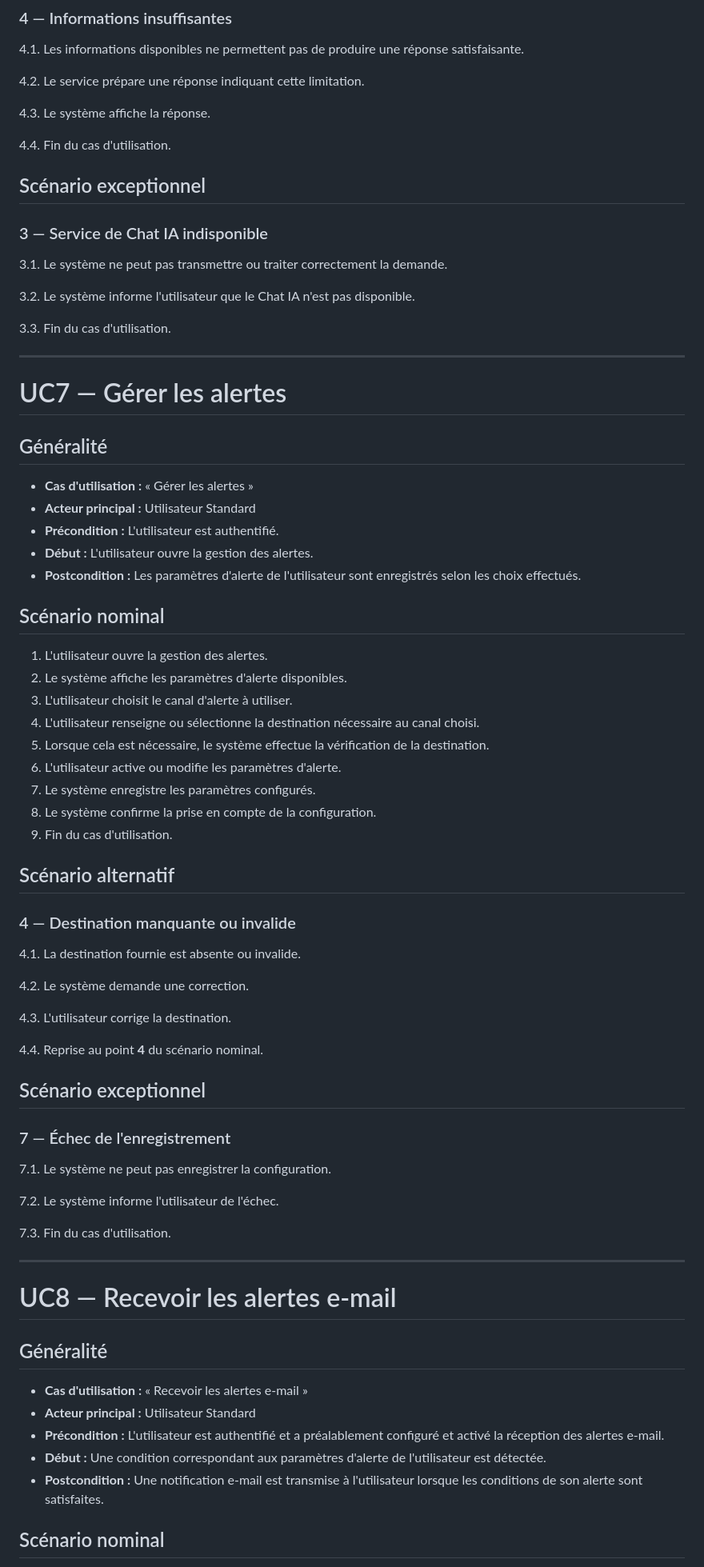
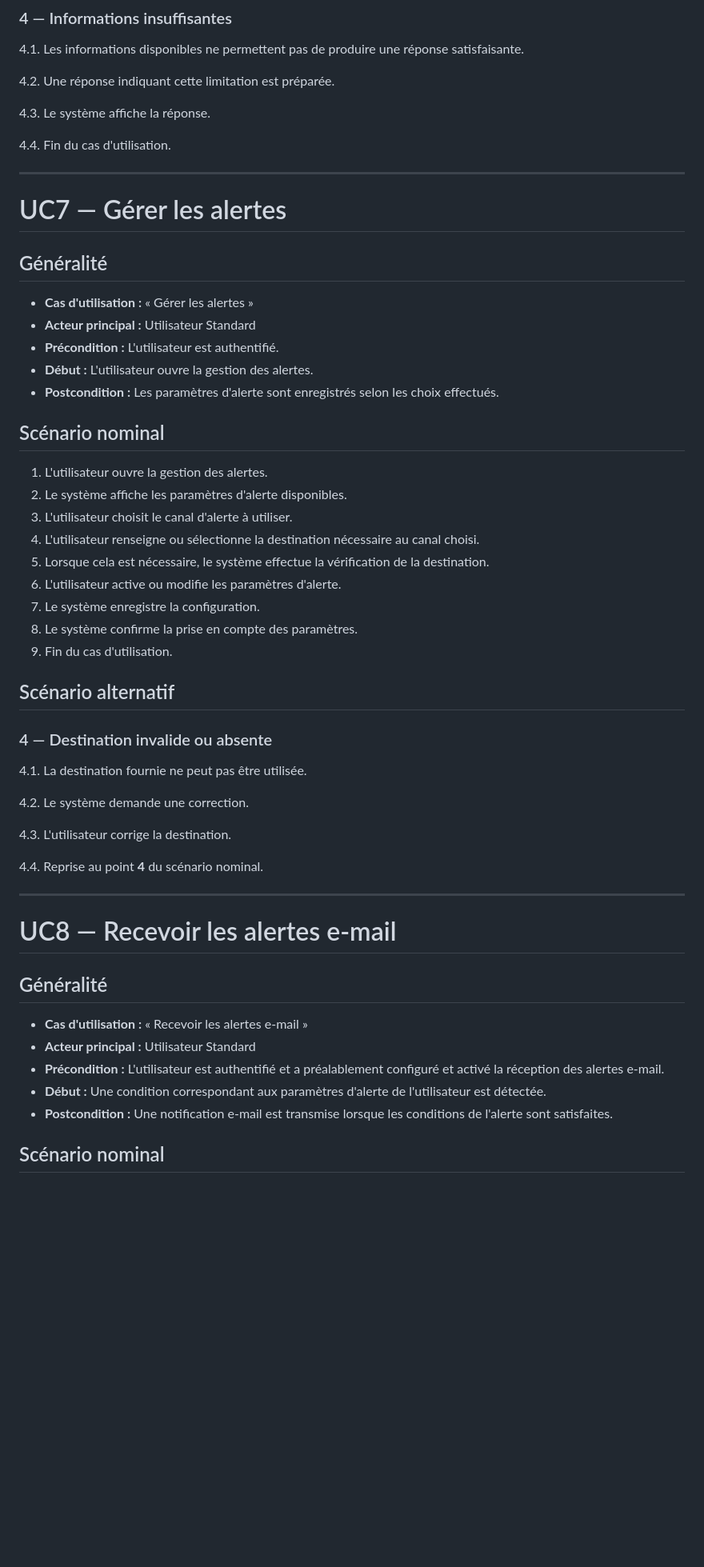
Before and after one commit to TkAbeleon/NoteAcemiqueProjetSoutenanceL3, a Markdown page: UML_JeryMotro/Description textuel.md, the part around one of its changes. Shown at 80% size. Drawn GitHub-style; blank space fills up the shorter version.

```diff
--- a/UML_JeryMotro/Description textuel.md
+++ b/UML_JeryMotro/Description textuel.md
@@ -194,19 +174,11 @@ Les éléments techniques internes (base de données, services d'orchestration,
 ### 4 — Informations insuffisantes
 4.1. Les informations disponibles ne permettent pas de produire une réponse satisfaisante.
 
-4.2. Le service prépare une réponse indiquant cette limitation.
+4.2. Une réponse indiquant cette limitation est préparée.
 
 4.3. Le système affiche la réponse.
 
 4.4. Fin du cas d'utilisation.
-
-## Scénario exceptionnel
-### 3 — Service de Chat IA indisponible
-3.1. Le système ne peut pas transmettre ou traiter correctement la demande.
-
-3.2. Le système informe l'utilisateur que le Chat IA n'est pas disponible.
-
-3.3. Fin du cas d'utilisation.
 
 ---
 
@@ -217,7 +189,7 @@ Les éléments techniques internes (base de données, services d'orchestration,
 - **Acteur principal :** Utilisateur Standard
 - **Précondition :** L'utilisateur est authentifié.
 - **Début :** L'utilisateur ouvre la gestion des alertes.
-- **Postcondition :** Les paramètres d'alerte de l'utilisateur sont enregistrés selon les choix effectués.
+- **Postcondition :** Les paramètres d'alerte sont enregistrés selon les choix effectués.
 
 ## Scénario nominal
 1. L'utilisateur ouvre la gestion des alertes.
@@ -226,27 +198,19 @@ Les éléments techniques internes (base de données, services d'orchestration,
 4. L'utilisateur renseigne ou sélectionne la destination nécessaire au canal choisi.
 5. Lorsque cela est nécessaire, le système effectue la vérification de la destination.
 6. L'utilisateur active ou modifie les paramètres d'alerte.
-7. Le système enregistre les paramètres configurés.
-8. Le système confirme la prise en compte de la configuration.
+7. Le système enregistre la configuration.
+8. Le système confirme la prise en compte des paramètres.
 9. Fin du cas d'utilisation.
 
 ## Scénario alternatif
-### 4 — Destination manquante ou invalide
-4.1. La destination fournie est absente ou invalide.
+### 4 — Destination invalide ou absente
+4.1. La destination fournie ne peut pas être utilisée.
 
 4.2. Le système demande une correction.
 
 4.3. L'utilisateur corrige la destination.
 
 4.4. Reprise au point **4** du scénario nominal.
-
-## Scénario exceptionnel
-### 7 — Échec de l'enregistrement
-7.1. Le système ne peut pas enregistrer la configuration.
-
-7.2. Le système informe l'utilisateur de l'échec.
-
-7.3. Fin du cas d'utilisation.
 
 ---
 
@@ -257,7 +221,7 @@ Les éléments techniques internes (base de données, services d'orchestration,
 - **Acteur principal :** Utilisateur Standard
 - **Précondition :** L'utilisateur est authentifié et a préalablement configuré et activé la réception des alertes e-mail.
 - **Début :** Une condition correspondant aux paramètres d'alerte de l'utilisateur est détectée.
-- **Postcondition :** Une notification e-mail est transmise à l'utilisateur lorsque les conditions de son alerte sont satisfaites.
+- **Postcondition :** Une notification e-mail est transmise lorsque les conditions de l'alerte sont satisfaites.
 
 ## Scénario nominal
 1. Le système identifie une situation correspondant aux paramètres d'alerte.
```
Also changed, not shown: other parts of UML_JeryMotro/Description textuel.md (+52 -115 lines).
